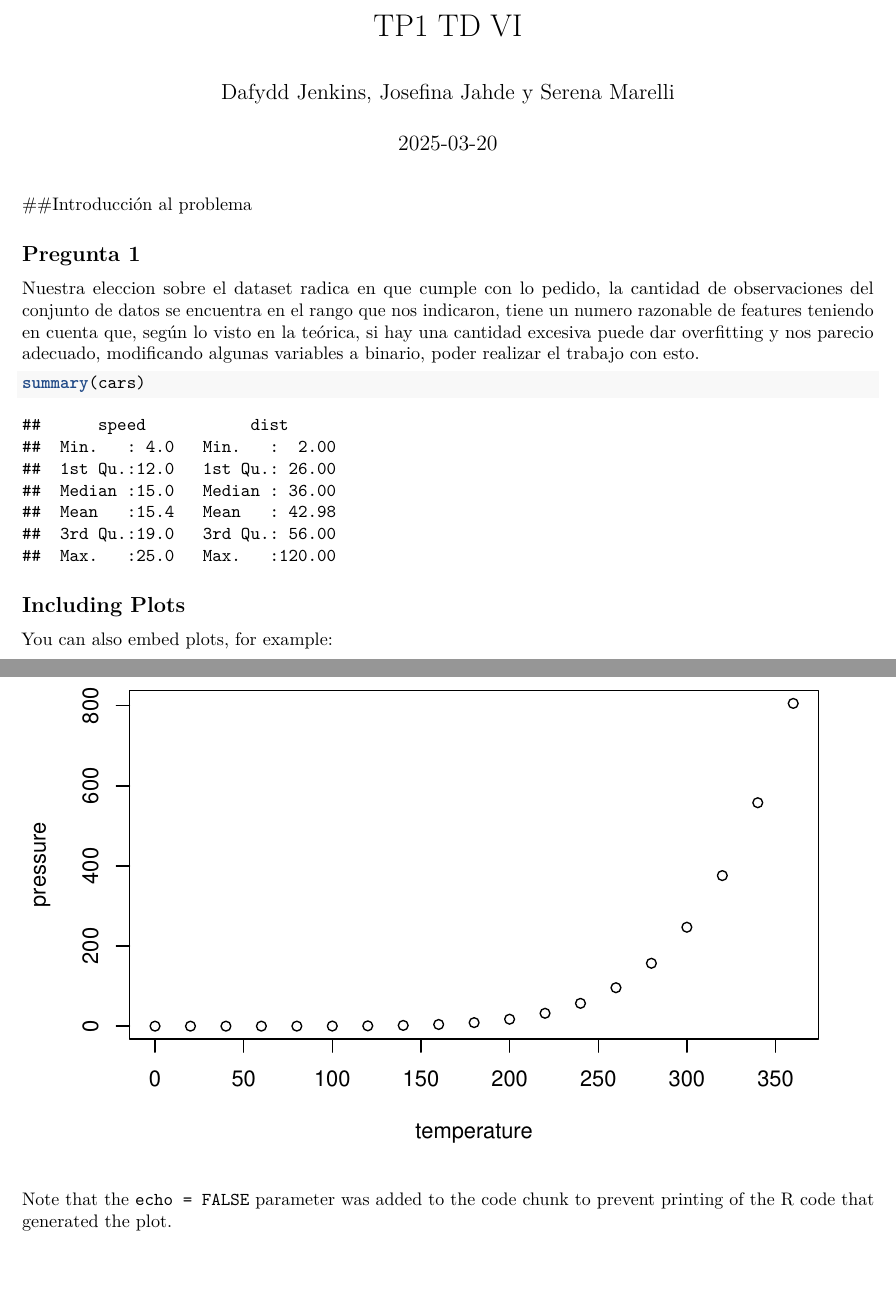
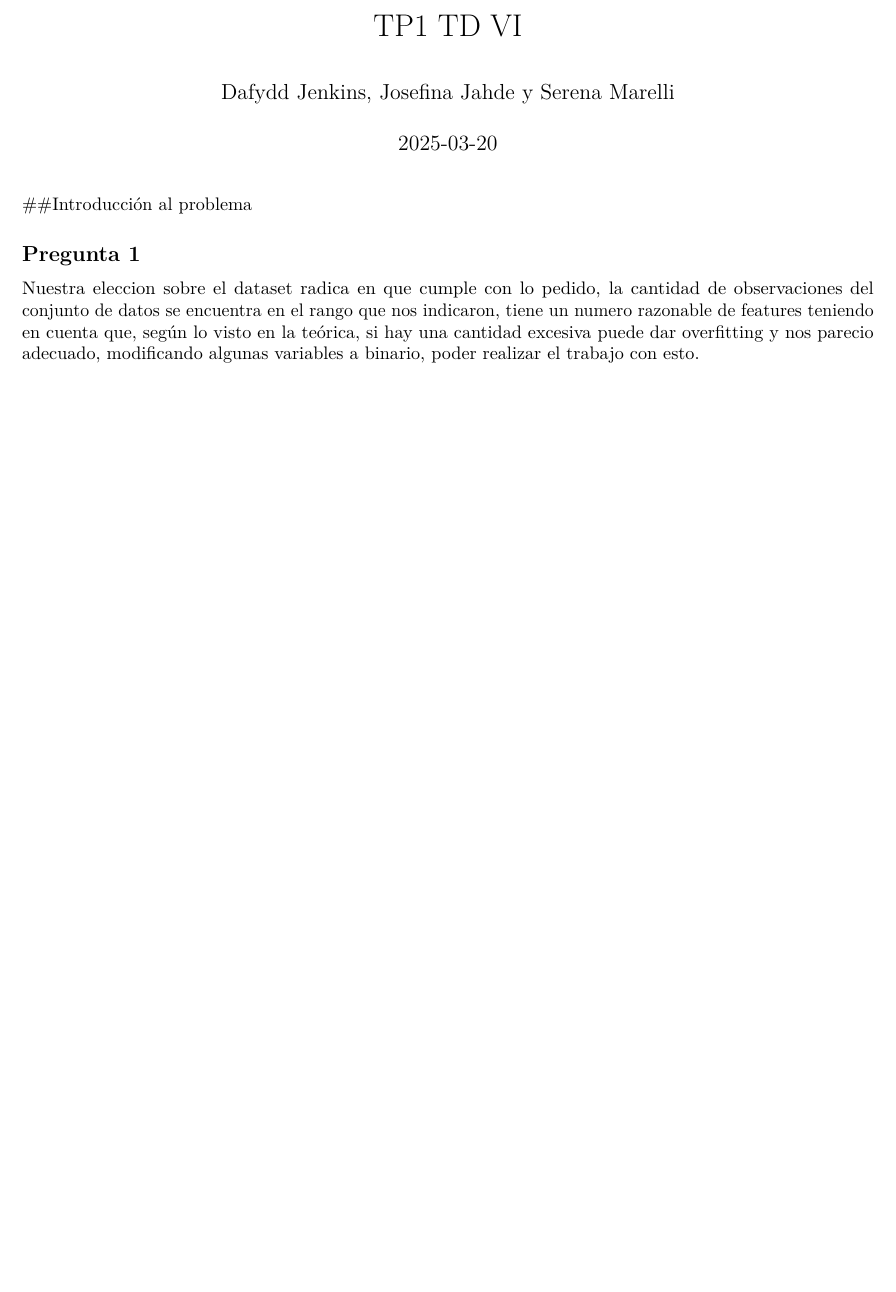
Before and after one commit to Dafydd8/TD6_TP1, an R Markdown document (R.Rmd): two parts of pages 1 and 2 of 2 before the commit and part of the page after it, the two joined at a grey line, cut so that both start at the same text, the shorter picture padded with empty space. Rendered offline with R 4.5, knitr and Pandoc, then LaTeX, with nearby package versions.

Commit message:
pruebas y consignas

````diff
--- a/R.Rmd
+++ b/R.Rmd
@@ -18,17 +18,6 @@ knitr::opts_chunk$set(echo = TRUE)
 ## Pregunta 1
 Nuestra eleccion sobre el dataset radica en que cumple con lo pedido, la cantidad de observaciones del conjunto de datos se encuentra en el rango que nos indicaron, tiene un numero razonable de features teniendo en cuenta que, según lo visto en la teórica, si hay una cantidad excesiva puede dar overfitting y nos parecio adecuado, modificando algunas variables a binario,  poder realizar el trabajo con esto.
 
+```{r}
 
-```{r cars}
-summary(cars)
 ```
-
-## Including Plots
-
-You can also embed plots, for example:
-
-```{r pressure, echo=FALSE}
-plot(pressure)
-```
-
-Note that the `echo = FALSE` parameter was added to the code chunk to prevent printing of the R code that generated the plot.
````
Also changed, not shown: pruebas.r (+2 -0 lines), TP1 - Consignas.pdf (added).
